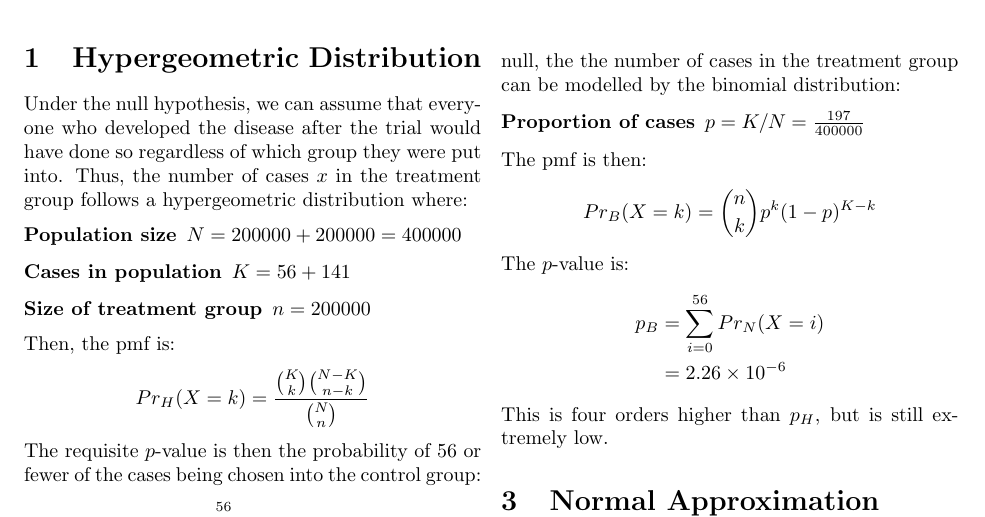
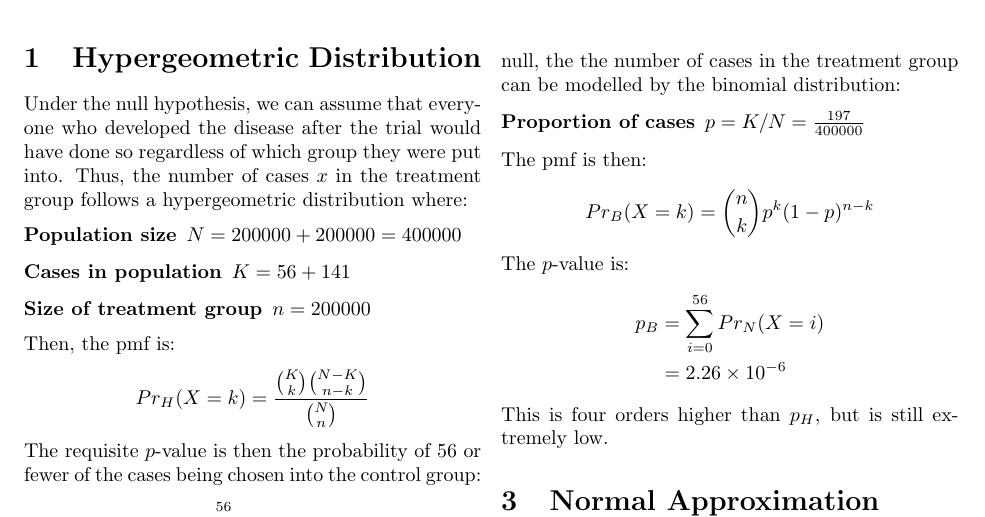
Before and after one commit to nakulj/math-308, a LaTeX problem sheet (5/assignment5.tex): part of the page, cut so that both start at the same text. Compiled offline with pdfLaTeX.

Commit message:
Fixed bug

```diff
--- a/5/assignment5.tex
+++ b/5/assignment5.tex
@@ -38,7 +38,7 @@ Even though the trial involves sampling with replacements, the large sample size
 \item[Proportion of cases] $p=K/N=\frac{197}{400000}$
 \end{description}
 The pmf is then:\[
-Pr_{B}(X=k)=\binom{n}{k}p^{k}(1-p)^{K-k}
+Pr_{B}(X=k)=\binom{n}{k}p^{k}(1-p)^{n-k}
 \]
 The $p$-value is:\begin{align*}
 p_B&=\sum_{i=0}^{56}Pr_{N}(X=i)\\
```
Also changed, not shown: 5/assignment5.pdf.
